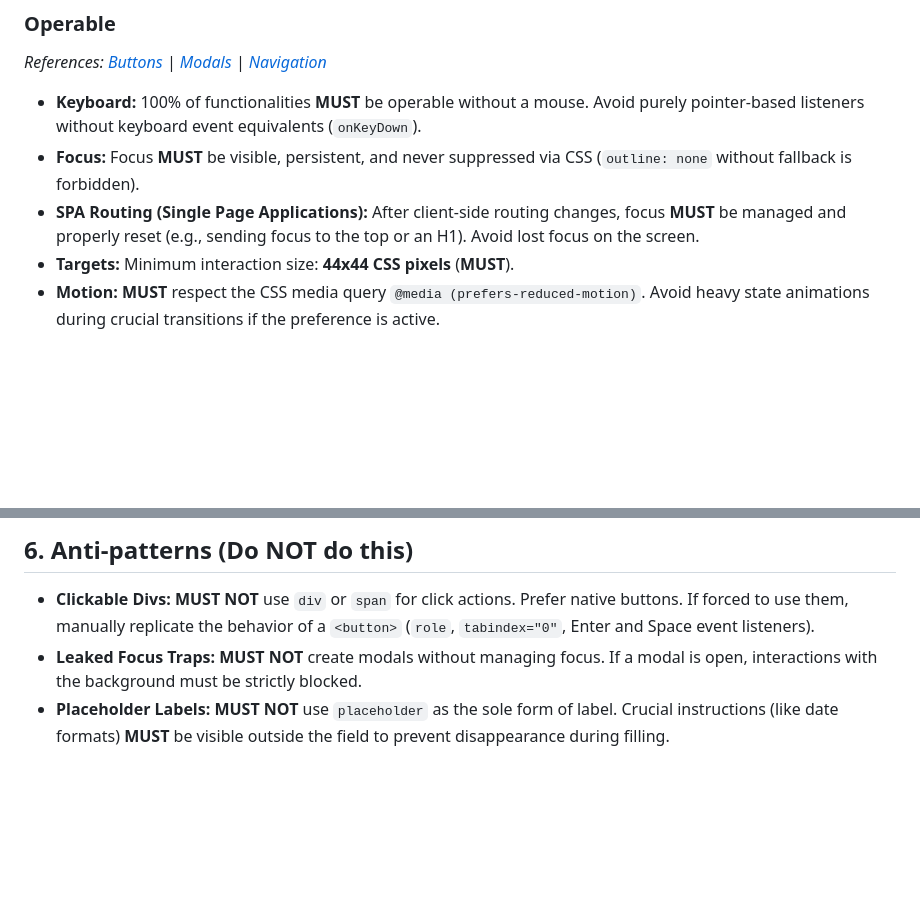
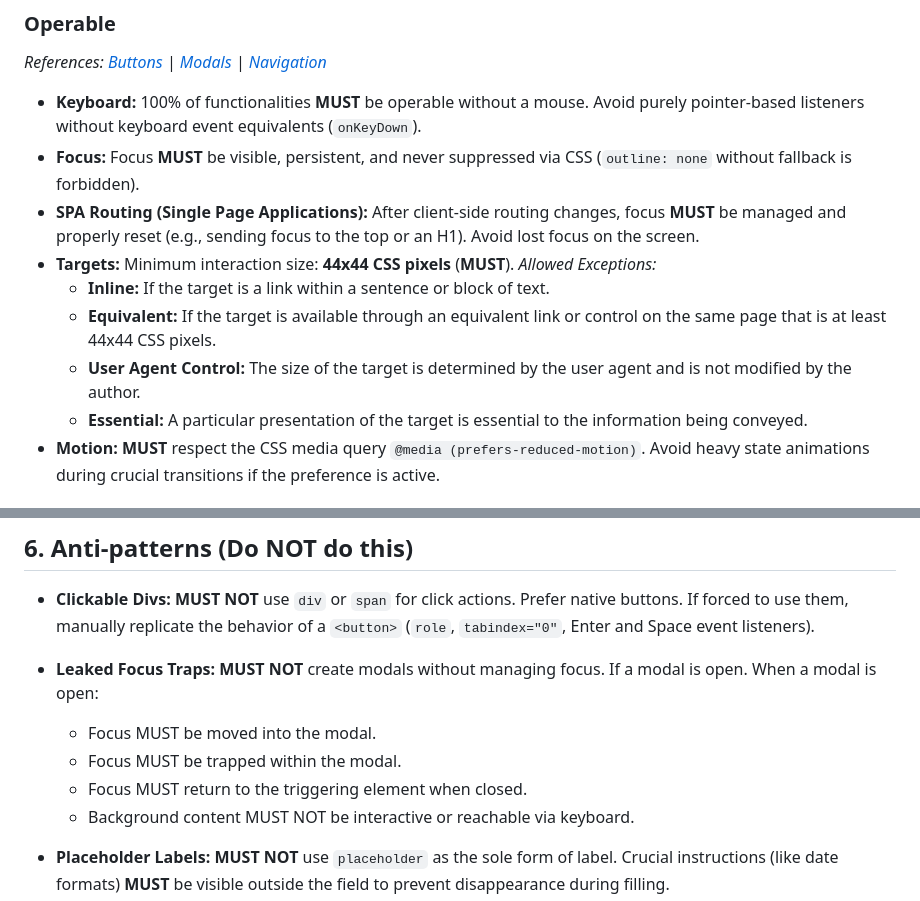
Before and after one commit to fecarrico/A11Y.md, a Markdown page: docs/en/A11Y.md, 2 parts joined by grey strips. Drawn GitHub-style; blank space fills up the shorter version.

Commit message:
Revise A11Y guidelines for interaction size and focus (#2)
* Revise A11Y guidelines for interaction size and focus

Updated minimum interaction size for targets and added guidance for managing focus in modals.

* Revise minimum interaction size for accessibility targets

Updated minimum interaction size requirement for targets and added allowed exceptions.

* Document native HTML dialog usage for modals

Added a section on using the native HTML dialog element for modals, including accessibility features and keyboard control.

* Update A11Y.md

```diff
--- a/docs/en/A11Y.md
+++ b/docs/en/A11Y.md
@@ -37,6 +37,11 @@ To ensure technical integrity, any AI interacting with this repository **MUST**:
 - **Focus:** Focus **MUST** be visible, persistent, and never suppressed via CSS (`outline: none` without fallback is forbidden).
 - **SPA Routing (Single Page Applications):** After client-side routing changes, focus **MUST** be managed and properly reset (e.g., sending focus to the top or an H1). Avoid lost focus on the screen.
 - **Targets:** Minimum interaction size: **44x44 CSS pixels** (**MUST**).
+  *Allowed Exceptions:*
+  - **Inline:** If the target is a link within a sentence or block of text.
+  - **Equivalent:** If the target is available through an equivalent link or control on the same page that is at least 44x44 CSS pixels.
+  - **User Agent Control:** The size of the target is determined by the user agent and is not modified by the author.
+  - **Essential:** A particular presentation of the target is essential to the information being conveyed.
 - **Motion:** **MUST** respect the CSS media query `@media (prefers-reduced-motion)`. Avoid heavy state animations during crucial transitions if the preference is active.
 
 ### Understandable
@@ -66,7 +71,12 @@ When identifying an unmapped or highly complex component (e.g., Charts, Dynamic
 
 ## 6. Anti-patterns (Do NOT do this)
 - **Clickable Divs:** **MUST NOT** use `div` or `span` for click actions. Prefer native buttons. If forced to use them, manually replicate the behavior of a `<button>` (`role`, `tabindex="0"`, Enter and Space event listeners).
-- **Leaked Focus Traps:** **MUST NOT** create modals without managing focus. If a modal is open, interactions with the background must be strictly blocked.
+- **Leaked Focus Traps:** **MUST NOT** create modals without managing focus. If a modal is open. When a modal is open:
+  - Focus MUST be moved into the modal.
+  - Focus MUST be trapped within the modal.
+  - Focus MUST return to the triggering element when closed.
+  - Background content MUST NOT be interactive or reachable via keyboard.
+
 - **Placeholder Labels:** **MUST NOT** use `placeholder` as the sole form of label. Crucial instructions (like date formats) **MUST** be visible outside the field to prevent disappearance during filling.
 - **Reinventing the Complex Wheel:** If you need complex components (Autocomplete Selects, TreeViews, Datepickers), it is strongly recommended to use robust and accessible libraries (Headless UI) rather than building proprietary logic from scratch.
 
```
Also changed, not shown: 1 other file.
